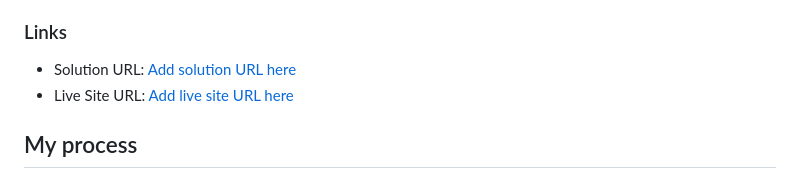
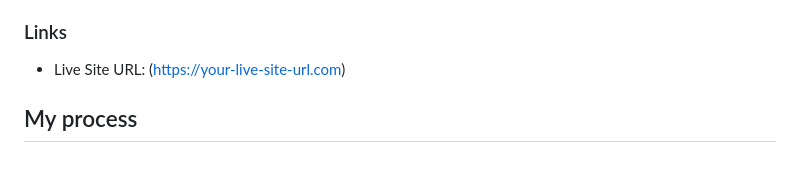
Before and after one commit to Daniel-C-Igbokwe/Single-page-portfolio-A, a Markdown page: README-template.md, the part around the change. Drawn GitHub-style.

```diff
--- a/README-template.md
+++ b/README-template.md
@@ -33,8 +33,7 @@ Users should be able to:
 
 ### Links
 
-- Solution URL: [Add solution URL here](https://your-solution-url.com)
-- Live Site URL: [Add live site URL here](https://your-live-site-url.com)
+- Live Site URL: ([https://your-live-site-url.com](https://single-page-portfolio-a.vercel.app/))
 
 ## My process
 
```
